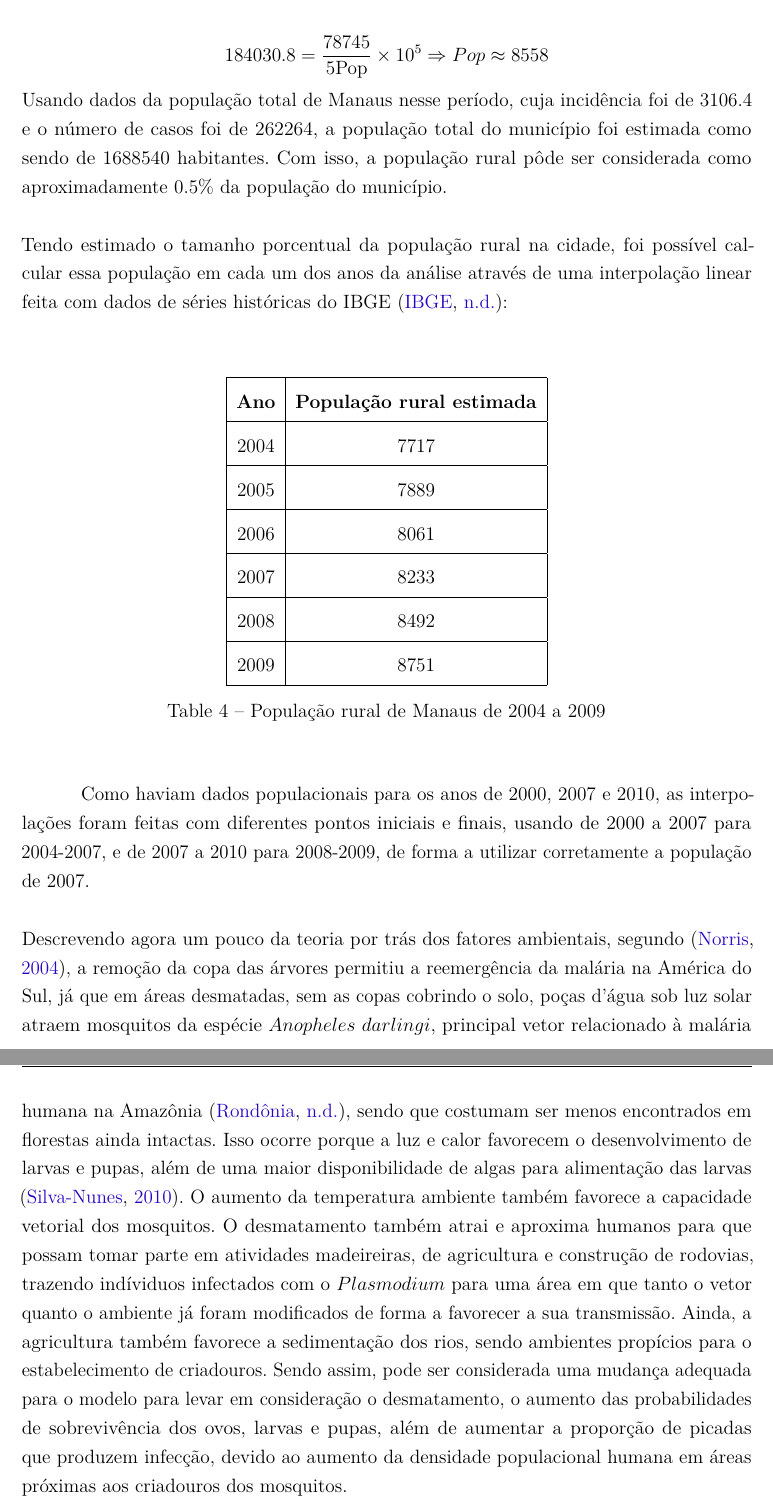
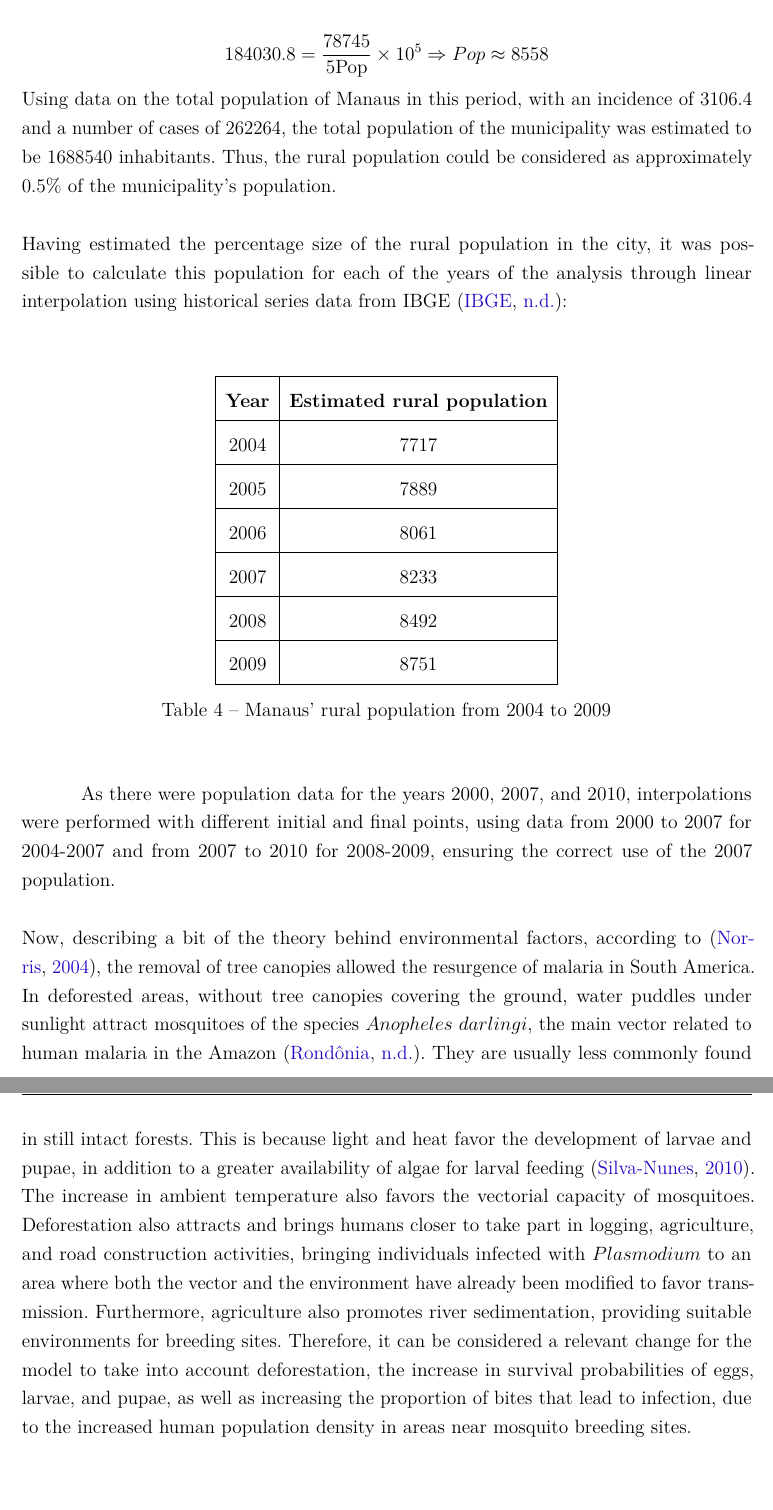
Before and after one commit to RaphaLevy/Undergraduate_Dissertation, a LaTeX thesis (tex_files/main.tex, which reads tex_files/desenvolvimento.tex): two parts of pages 18 and 19 of 58, joined at a grey line, cut so that both start at the same text. Compiled offline with pdfLaTeX.

Commit message:
Finishes metodology

```diff
--- a/tex_files/desenvolvimento.tex
+++ b/tex_files/desenvolvimento.tex
@@ -322,20 +327,24 @@ onde $\text{casos}(d, m, z, t_1, t_2)$ é o número de casos da doença $d$ na z
 \begin{gather*}
-    \footnotesize{\text{Inc}(\text{Vivax}, \text{Manaus}, \text{Rural}, 2004, 2008) = \dfrac{\text{Casos}(\text{Vivax}, \text{Manaus}, \text{Rural}, 2004, 2008)}{\text{Pop}(\text{Manaus}, \text{Rural}, 2006) \times 5 \ \text{anos}} \times 10^5}  \\\\
+    \footnotesize{\text{Inc}(\text{Vivax}, \text{Manaus}, \text{Rural}, 2004, 2008) = \dfrac{\text{Cases}(\text{Vivax}, \text{Manaus}, \text{Rural}, 2004, 2008)}{\text{Pop}(\text{Manaus}, \text{Rural}, 2006) \times 5 \ \text{years}} \times 10^5}  \\\\
     184030.8 = \dfrac{78745}{5\text{Pop}} \times 10^5 \Rightarrow Pop \approx 8558
 \end{gather*}
-Usando dados da população total de Manaus nesse período, cuja incidência foi de 3106.4 e o número de casos foi de 262264, a população total do município foi estimada como sendo de 1688540 habitantes. Com isso, a população rural pôde ser considerada como aproximadamente 0.5$\%$ da população do município.
+Using data on the total population of Manaus in this period,
+with an incidence of 3106.4 and a number of cases of 262264, the
+total population of the municipality was estimated to be 1688540
+inhabitants. Thus, the rural population could be considered as
+approximately 0.5$\%$ of the municipality's population.
 \\\\
-Tendo estimado o tamanho porcentual da população rural na cidade,
-foi possível calcular essa população em cada um dos anos da análise
-através de uma interpolação linear feita com dados de séries históricas
-do IBGE \cite{popIBGE}:
+Having estimated the percentage size of the rural population
+in the city, it was possible to calculate this population for
+each of the years of the analysis through linear interpolation
+using historical series data from IBGE \cite{popIBGE}:
 \\\\
 \begin{adjustwidth}{0cm}{}
 \begin{center}
 \renewcommand{\arraystretch}{1.5}
 \begin{tabular}{|c | c|}
  \hline
- \textbf{Ano} & \textbf{População rural estimada}\\
+ \textbf{Year} & \textbf{Estimated rural population}\\
  \hline
 $2004$ & $7717$ \\
  \hline
@@ -350,32 +359,36 @@ $2004$ & $7717$ \\
  $2009$ & $8751$ \\
  \hline
 \end{tabular}
-\captionof{table}{População rural de Manaus de 2004 a 2009}
+\captionof{table}{Manaus' rural population from 2004 to 2009}
 \end{center}
 \end{adjustwidth}
 
 \vspace{1cm}
-Como haviam dados populacionais para os anos de 2000, 2007 e 2010, as interpolações foram feitas com diferentes pontos iniciais e finais, usando de 2000 a 2007 para 2004-2007, e de 2007 a 2010 para 2008-2009, de forma a utilizar corretamente a população de 2007.
+As there were population data for the years 2000, 2007, and 2010,
+interpolations were performed with different initial and final
+points, using data from 2000 to 2007 for 2004-2007 and from 2007
+to 2010 for 2008-2009, ensuring the correct use of the 2007 population.
 \\\\
-Descrevendo agora um pouco da teoria por trás dos fatores ambientais,
-segundo \cite{Norris2004},
-a remoção da copa das árvores permitiu a reemergência da malária
-na América do Sul, já que em áreas desmatadas,
-sem as copas cobrindo o solo, poças d'água sob luz solar atraem mosquitos
-da espécie $Anopheles \ darlingi$, principal vetor relacionado à malária
-humana na Amazônia \cite{infoAnopheles}, sendo que costumam ser menos encontrados em
-florestas ainda intactas. Isso ocorre porque a luz e calor favorecem o
-desenvolvimento de larvas e pupas, além de uma maior disponibilidade de
-algas para alimentação das larvas \cite{article_alteracoesambientais}. O aumento da temperatura
-ambiente também favorece a capacidade vetorial dos mosquitos. O desmatamento
-também atrai e aproxima humanos para que possam tomar parte em atividades
-madeireiras, de agricultura e construção de rodovias, trazendo indíviduos
-infectados com o $Plasmodium$ para uma área em que tanto o vetor quanto o
-ambiente já foram modificados de forma a favorecer a sua transmissão.
-Ainda, a agricultura também favorece a sedimentação dos rios, sendo
-ambientes propícios para o estabelecimento de criadouros. Sendo assim,
-pode ser considerada uma mudança adequada para o modelo para levar
-em consideração o desmatamento, o aumento das probabilidades de
-sobrevivência dos ovos, larvas e pupas, além de aumentar a proporção
-de picadas que produzem infecção, devido ao aumento da densidade
-populacional humana em áreas próximas aos criadouros dos mosquitos.
+Now, describing a bit of the theory behind environmental factors,
+according to \cite{Norris2004}, the removal of tree canopies allowed
+the resurgence of malaria in South America. In deforested areas,
+without tree canopies covering the ground, water puddles under sunlight
+attract mosquitoes of the species $Anopheles \ darlingi$, the main vector
+related to human malaria in the Amazon \cite{infoAnopheles}. They are
+usually less commonly found in still intact forests. This is
+because light and heat favor the development of larvae and
+pupae, in addition to a greater availability of algae for
+larval feeding \cite{article_alteracoesambientais}. The increase
+in ambient temperature also favors the vectorial capacity of
+mosquitoes. Deforestation also attracts and brings humans closer
+to take part in logging, agriculture, and road construction
+activities, bringing individuals infected with $Plasmodium$ to
+an area where both the vector and the environment have already
+been modified to favor transmission. Furthermore, agriculture
+also promotes river sedimentation, providing suitable environments
+for breeding sites. Therefore, it can be considered a relevant
+change for the model to take into account deforestation, the
+increase in survival probabilities of eggs, larvae, and pupae,
+as well as increasing the proportion of bites that lead to infection,
+due to the increased human population density in areas near mosquito
+breeding sites.
```
Also changed, not shown: tex_files/desenvolvimento.tex (25 more changed lines).
